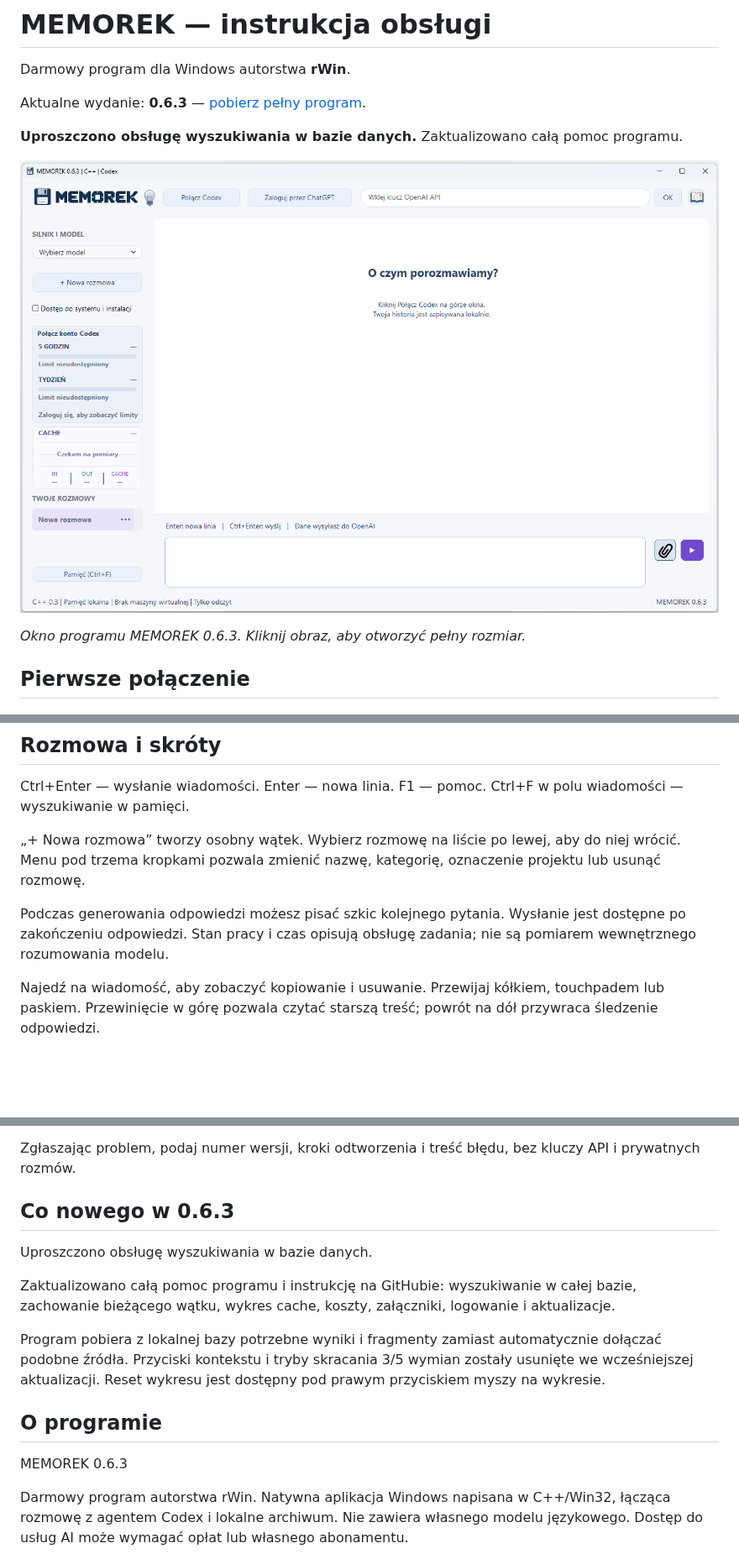
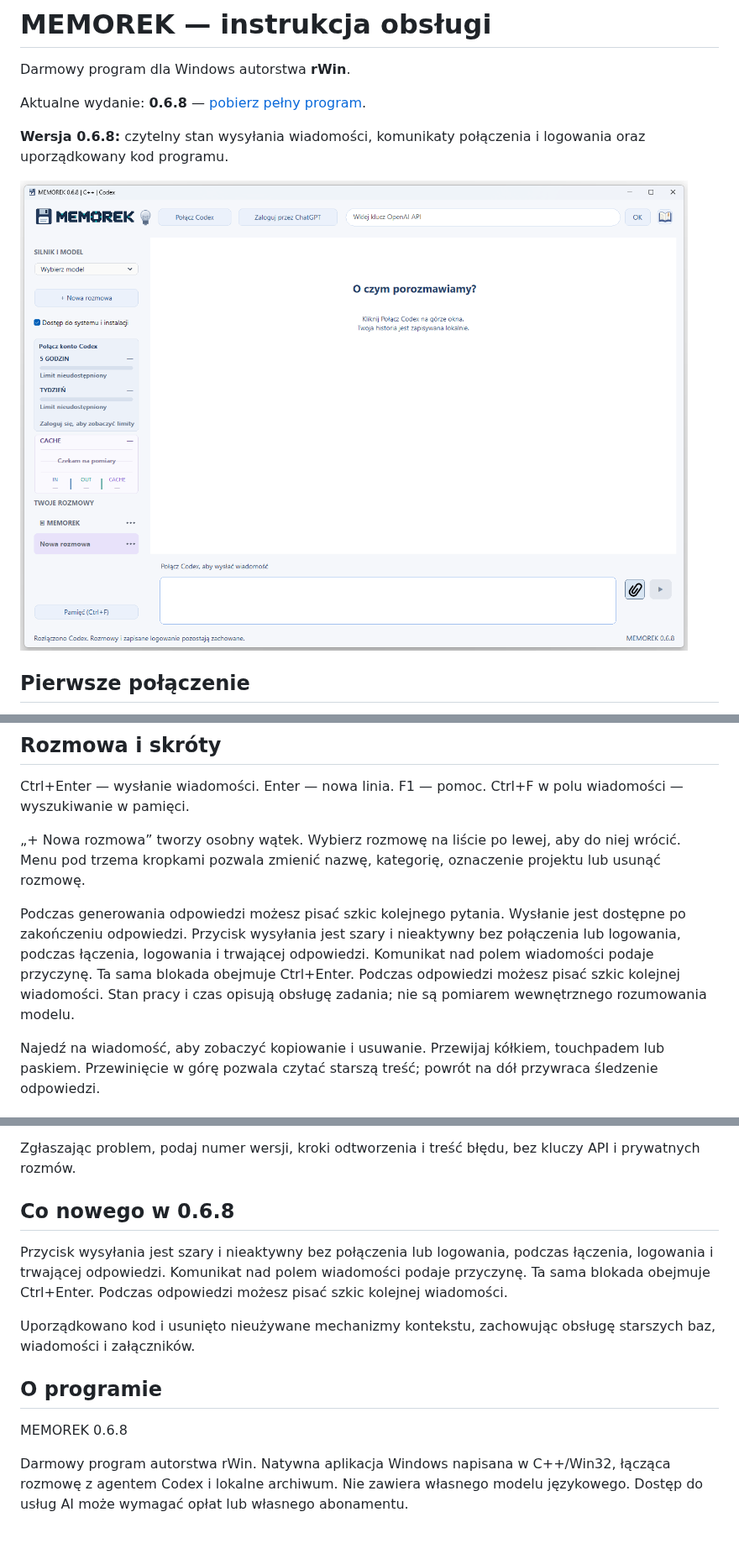
Before and after one commit to erwinsts/MEMOREK, a Markdown page: README.md, 3 parts joined by grey strips. Shown at 84% size. GitHub-like rendering; pictures changed too: docs/screeny/memorek-0.6.8.png (added); blank space fills up the shorter version.

Commit message:
Update help and screenshot for MEMOREK 0.6.8

```diff
--- a/README.md
+++ b/README.md
@@ -2,13 +2,11 @@
 
 Darmowy program dla Windows autorstwa **rWin**.
 
-Aktualne wydanie: **0.6.3** — [pobierz pełny program](https://github.com/erwinsts/MEMOREK/releases/tag/v0.6.3).
+Aktualne wydanie: **0.6.8** — [pobierz pełny program](https://github.com/erwinsts/MEMOREK/releases/tag/v0.6.8).
 
-**Uproszczono obsługę wyszukiwania w bazie danych.** Zaktualizowano całą pomoc programu.
+**Wersja 0.6.8:** czytelny stan wysyłania wiadomości, komunikaty połączenia i logowania oraz uporządkowany kod programu.
 
-[![MEMOREK 0.6.3 — okno programu](docs/screeny/memorek-0.6.3.png)](docs/screeny/memorek-0.6.3.png)
-
-*Okno programu MEMOREK 0.6.3. Kliknij obraz, aby otworzyć pełny rozmiar.*
+[![MEMOREK 0.6.8 — okno programu](docs/screeny/memorek-0.6.8.png)](docs/screeny/memorek-0.6.8.png)
 
 ## Pierwsze połączenie
 
@@ -26,7 +24,7 @@ Ctrl+Enter — wysłanie wiadomości. Enter — nowa linia. F1 — pomoc. Ctrl+F
 
 „+ Nowa rozmowa” tworzy osobny wątek. Wybierz rozmowę na liście po lewej, aby do niej wrócić. Menu pod trzema kropkami pozwala zmienić nazwę, kategorię, oznaczenie projektu lub usunąć rozmowę.
 
-Podczas generowania odpowiedzi możesz pisać szkic kolejnego pytania. Wysłanie jest dostępne po zakończeniu odpowiedzi. Stan pracy i czas opisują obsługę zadania; nie są pomiarem wewnętrznego rozumowania modelu.
+Podczas generowania odpowiedzi możesz pisać szkic kolejnego pytania. Wysłanie jest dostępne po zakończeniu odpowiedzi. Przycisk wysyłania jest szary i nieaktywny bez połączenia lub logowania, podczas łączenia, logowania i trwającej odpowiedzi. Komunikat nad polem wiadomości podaje przyczynę. Ta sama blokada obejmuje Ctrl+Enter. Podczas odpowiedzi możesz pisać szkic kolejnej wiadomości. Stan pracy i czas opisują obsługę zadania; nie są pomiarem wewnętrznego rozumowania modelu.
 
 Najedź na wiadomość, aby zobaczyć kopiowanie i usuwanie. Przewijaj kółkiem, touchpadem lub paskiem. Przewinięcie w górę pozwala czytać starszą treść; powrót na dół przywraca śledzenie odpowiedzi.
 
@@ -160,17 +158,15 @@ Błąd zapisu bazy: skopiuj ważny tekst, zachowaj native-data i dokładny komun
 
 Zgłaszając problem, podaj numer wersji, kroki odtworzenia i treść błędu, bez kluczy API i prywatnych rozmów.
 
-## Co nowego w 0.6.3
+## Co nowego w 0.6.8
 
-Uproszczono obsługę wyszukiwania w bazie danych.
+Przycisk wysyłania jest szary i nieaktywny bez połączenia lub logowania, podczas łączenia, logowania i trwającej odpowiedzi. Komunikat nad polem wiadomości podaje przyczynę. Ta sama blokada obejmuje Ctrl+Enter. Podczas odpowiedzi możesz pisać szkic kolejnej wiadomości.
 
-Zaktualizowano całą pomoc programu i instrukcję na GitHubie: wyszukiwanie w całej bazie, zachowanie bieżącego wątku, wykres cache, koszty, załączniki, logowanie i aktualizacje.
-
-Program pobiera z lokalnej bazy potrzebne wyniki i fragmenty zamiast automatycznie dołączać podobne źródła. Przyciski kontekstu i tryby skracania 3/5 wymian zostały usunięte we wcześniejszej aktualizacji. Reset wykresu jest dostępny pod prawym przyciskiem myszy na wykresie.
+Uporządkowano kod i usunięto nieużywane mechanizmy kontekstu, zachowując obsługę starszych baz, wiadomości i załączników.
 
 ## O programie
 
-MEMOREK 0.6.3
+MEMOREK 0.6.8
 
 Darmowy program autorstwa rWin. Natywna aplikacja Windows napisana w C++/Win32, łącząca rozmowę z agentem Codex i lokalne archiwum. Nie zawiera własnego modelu językowego. Dostęp do usług AI może wymagać opłat lub własnego abonamentu.
 
```
Also changed, not shown: docs/POMOC.md (+8 -12 lines).
